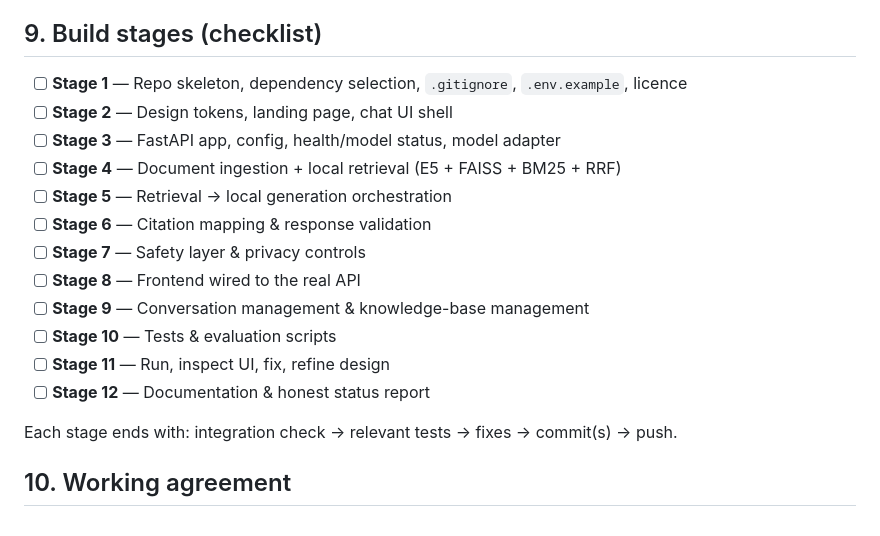
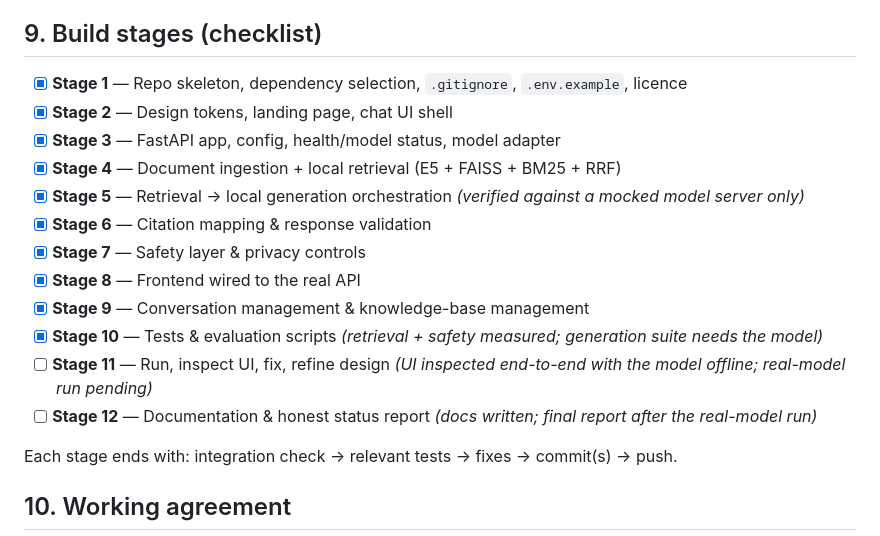
Before and after one commit to souwmo04/Couple-Care-AI-Rag-Model, a Markdown page: PROJECT_PLAN.md, the part around the change. GitHub-like rendering.

Commit message:
docs: update stage checklist with verified status

```diff
--- a/PROJECT_PLAN.md
+++ b/PROJECT_PLAN.md
@@ -107,18 +107,18 @@ honest disclosure that local ≠ device-level security.
 
 ## 9. Build stages (checklist)
 
-- [ ] **Stage 1** — Repo skeleton, dependency selection, `.gitignore`, `.env.example`, licence
-- [ ] **Stage 2** — Design tokens, landing page, chat UI shell
-- [ ] **Stage 3** — FastAPI app, config, health/model status, model adapter
-- [ ] **Stage 4** — Document ingestion + local retrieval (E5 + FAISS + BM25 + RRF)
-- [ ] **Stage 5** — Retrieval → local generation orchestration
-- [ ] **Stage 6** — Citation mapping & response validation
-- [ ] **Stage 7** — Safety layer & privacy controls
-- [ ] **Stage 8** — Frontend wired to the real API
-- [ ] **Stage 9** — Conversation management & knowledge-base management
-- [ ] **Stage 10** — Tests & evaluation scripts
-- [ ] **Stage 11** — Run, inspect UI, fix, refine design
-- [ ] **Stage 12** — Documentation & honest status report
+- [x] **Stage 1** — Repo skeleton, dependency selection, `.gitignore`, `.env.example`, licence
+- [x] **Stage 2** — Design tokens, landing page, chat UI shell
+- [x] **Stage 3** — FastAPI app, config, health/model status, model adapter
+- [x] **Stage 4** — Document ingestion + local retrieval (E5 + FAISS + BM25 + RRF)
+- [x] **Stage 5** — Retrieval → local generation orchestration *(verified against a mocked model server only)*
+- [x] **Stage 6** — Citation mapping & response validation
+- [x] **Stage 7** — Safety layer & privacy controls
+- [x] **Stage 8** — Frontend wired to the real API
+- [x] **Stage 9** — Conversation management & knowledge-base management
+- [x] **Stage 10** — Tests & evaluation scripts *(retrieval + safety measured; generation suite needs the model)*
+- [ ] **Stage 11** — Run, inspect UI, fix, refine design *(UI inspected end-to-end with the model offline; real-model run pending)*
+- [ ] **Stage 12** — Documentation & honest status report *(docs written; final report after the real-model run)*
 
 Each stage ends with: integration check → relevant tests → fixes → commit(s) → push.
 
```
